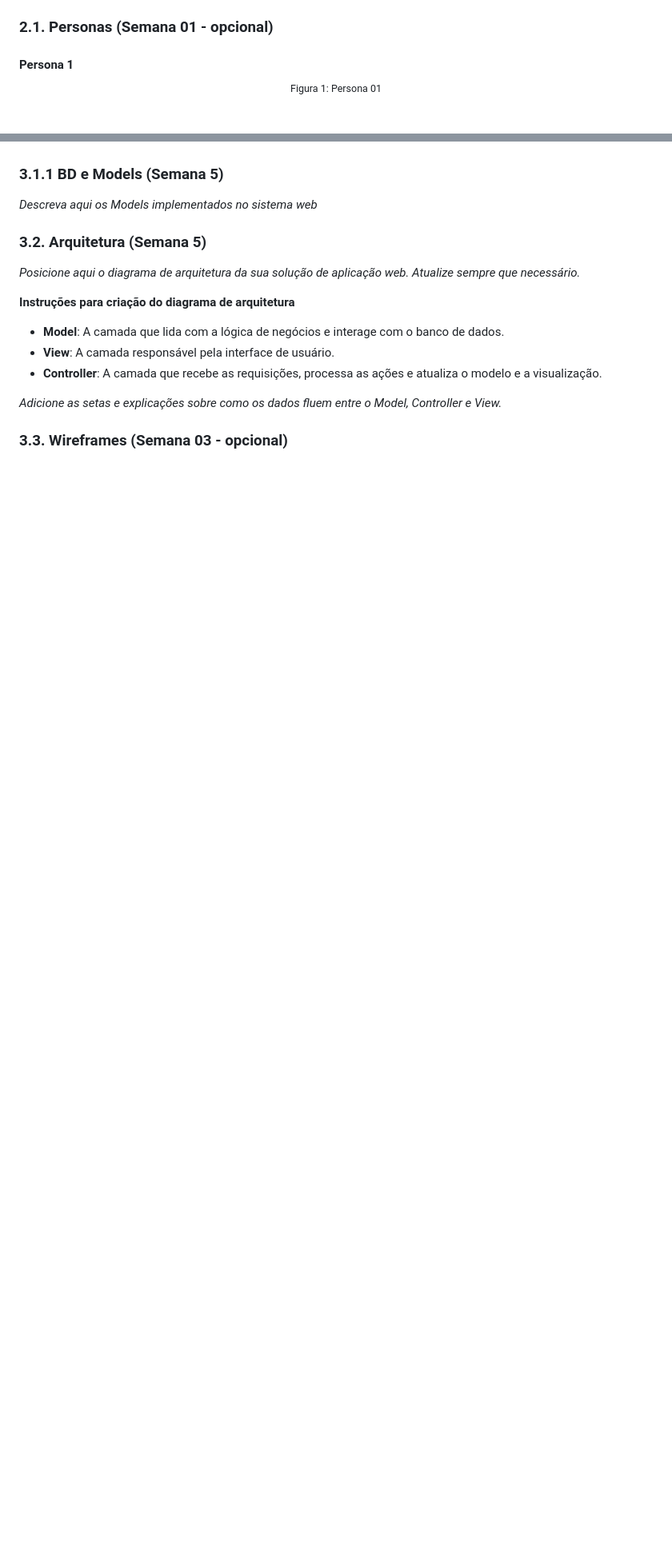
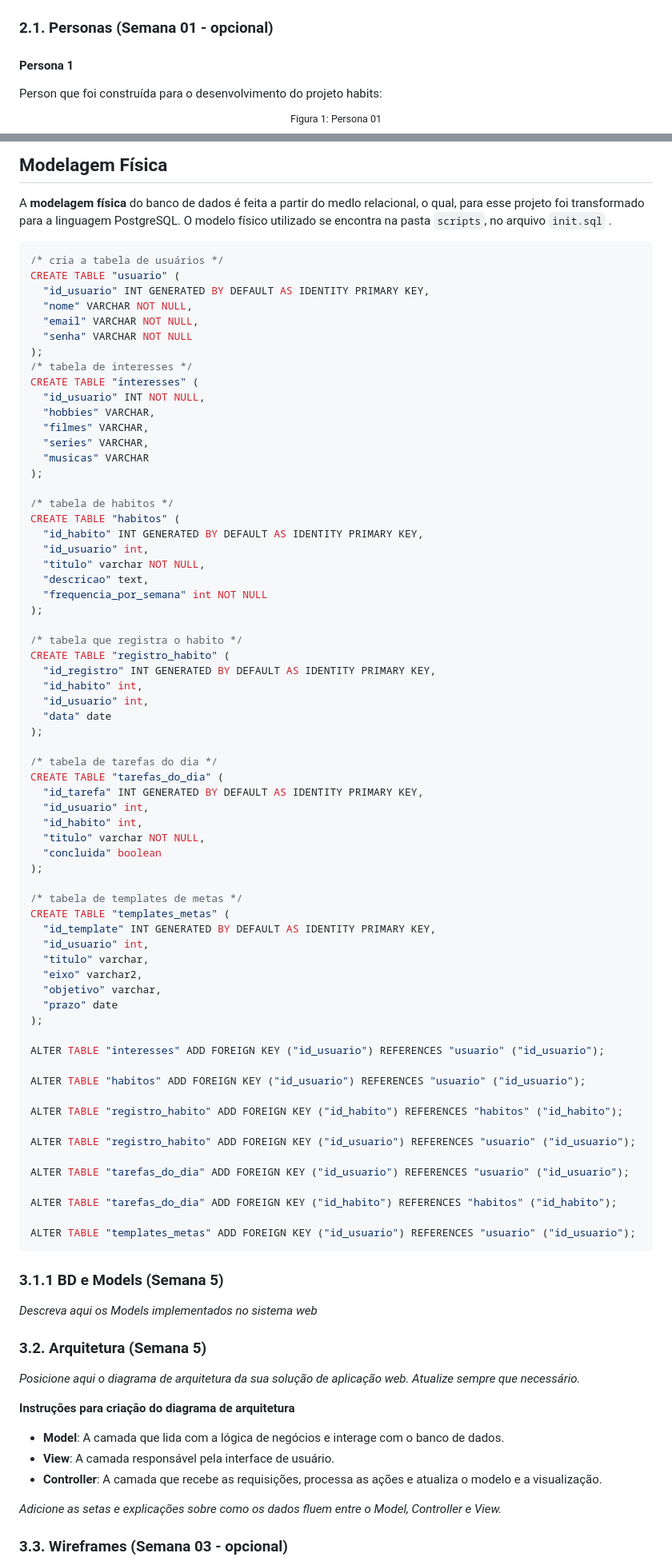
Before and after one commit to arielly-lima/M2_projetoAutoral, a Markdown page: M2_projetoAutoral/document/wad.md, 2 parts joined by grey strips. Shown: that part at 80% size. Drawn GitHub-style; blank space fills up the shorter version.

````diff
--- a/M2_projetoAutoral/document/wad.md
+++ b/M2_projetoAutoral/document/wad.md
@@ -28,6 +28,8 @@ A ideia é criar uma plataforma que não apenas auxilie na produtividade, mas qu
 
 ### 2.1. Personas (Semana 01 - opcional)
 #### Persona 1
+
+Person que foi construída para o desenvolvimento do projeto habits:
 <div align="center">
 <sup> Figura 1: Persona 01 </sup>
 <img src= "../assets/assets_wad/persona.png"/><br>
@@ -84,3 +101,74 @@ Critério de aceite 2 | CR2: O layout da tela inicial deve conter apenas ativida
+## Modelagem Física
+A **modelagem física** do banco de dados é feita a partir do medlo relacional, o qual, para esse projeto foi transformado para a linguagem PostgreSQL. O modelo físico utilizado se encontra na pasta ``scripts``, no arquivo ``init.sql`` .
+
+```javascript
+/* cria a tabela de usuários */
+CREATE TABLE "usuario" (
+  "id_usuario" INT GENERATED BY DEFAULT AS IDENTITY PRIMARY KEY,
+  "nome" VARCHAR NOT NULL,
+  "email" VARCHAR NOT NULL,
+  "senha" VARCHAR NOT NULL
+);
+/* tabela de interesses */
+CREATE TABLE "interesses" (
+  "id_usuario" INT NOT NULL,
+  "hobbies" VARCHAR,
+  "filmes" VARCHAR,
+  "series" VARCHAR,
+  "musicas" VARCHAR
+);
+
+/* tabela de habitos */
+CREATE TABLE "habitos" (
+  "id_habito" INT GENERATED BY DEFAULT AS IDENTITY PRIMARY KEY,
+  "id_usuario" int,
+  "titulo" varchar NOT NULL,
+  "descricao" text,
+  "frequencia_por_semana" int NOT NULL
+);
+
+/* tabela que registra o habito */
+CREATE TABLE "registro_habito" (
+  "id_registro" INT GENERATED BY DEFAULT AS IDENTITY PRIMARY KEY,
+  "id_habito" int,
+  "id_usuario" int,
+  "data" date
+);
+
+/* tabela de tarefas do dia */
+CREATE TABLE "tarefas_do_dia" (
+  "id_tarefa" INT GENERATED BY DEFAULT AS IDENTITY PRIMARY KEY,
+  "id_usuario" int,
+  "id_habito" int,
+  "titulo" varchar NOT NULL,
+  "concluida" boolean
+);
+
+/* tabela de templates de metas */
+CREATE TABLE "templates_metas" (
+  "id_template" INT GENERATED BY DEFAULT AS IDENTITY PRIMARY KEY,
+  "id_usuario" int,
+  "titulo" varchar,
+  "eixo" varchar2,
+  "objetivo" varchar,
+  "prazo" date
+);
+
+ALTER TABLE "interesses" ADD FOREIGN KEY ("id_usuario") REFERENCES "usuario" ("id_usuario");
+
+ALTER TABLE "habitos" ADD FOREIGN KEY ("id_usuario") REFERENCES "usuario" ("id_usuario");
+
+ALTER TABLE "registro_habito" ADD FOREIGN KEY ("id_habito") REFERENCES "habitos" ("id_habito");
+
+ALTER TABLE "registro_habito" ADD FOREIGN KEY ("id_usuario") REFERENCES "usuario" ("id_usuario");
+
+ALTER TABLE "tarefas_do_dia" ADD FOREIGN KEY ("id_usuario") REFERENCES "usuario" ("id_usuario");
+
+ALTER TABLE "tarefas_do_dia" ADD FOREIGN KEY ("id_habito") REFERENCES "habitos" ("id_habito");
+
+ALTER TABLE "templates_metas" ADD FOREIGN KEY ("id_usuario") REFERENCES "usuario" ("id_usuario");
+```
+
 
 ### 3.1.1 BD e Models (Semana 5)
 *Descreva aqui os Models implementados no sistema web*
````
Also changed, not shown: other parts of M2_projetoAutoral/document/wad.md (+19 -4 lines), readme.md (+48 -1 lines), M2_projetoAutoral/assets/assets_wad/modelo-banco.png (added), 3 other files.
